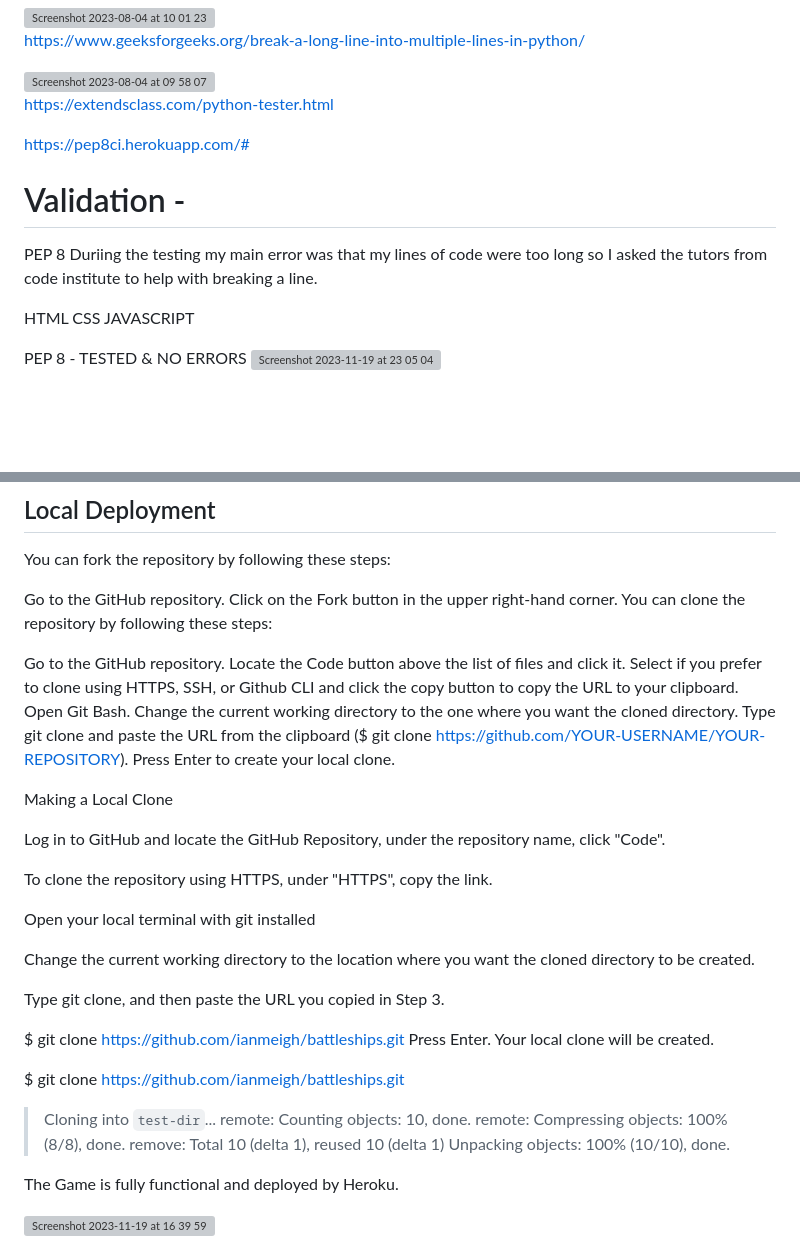
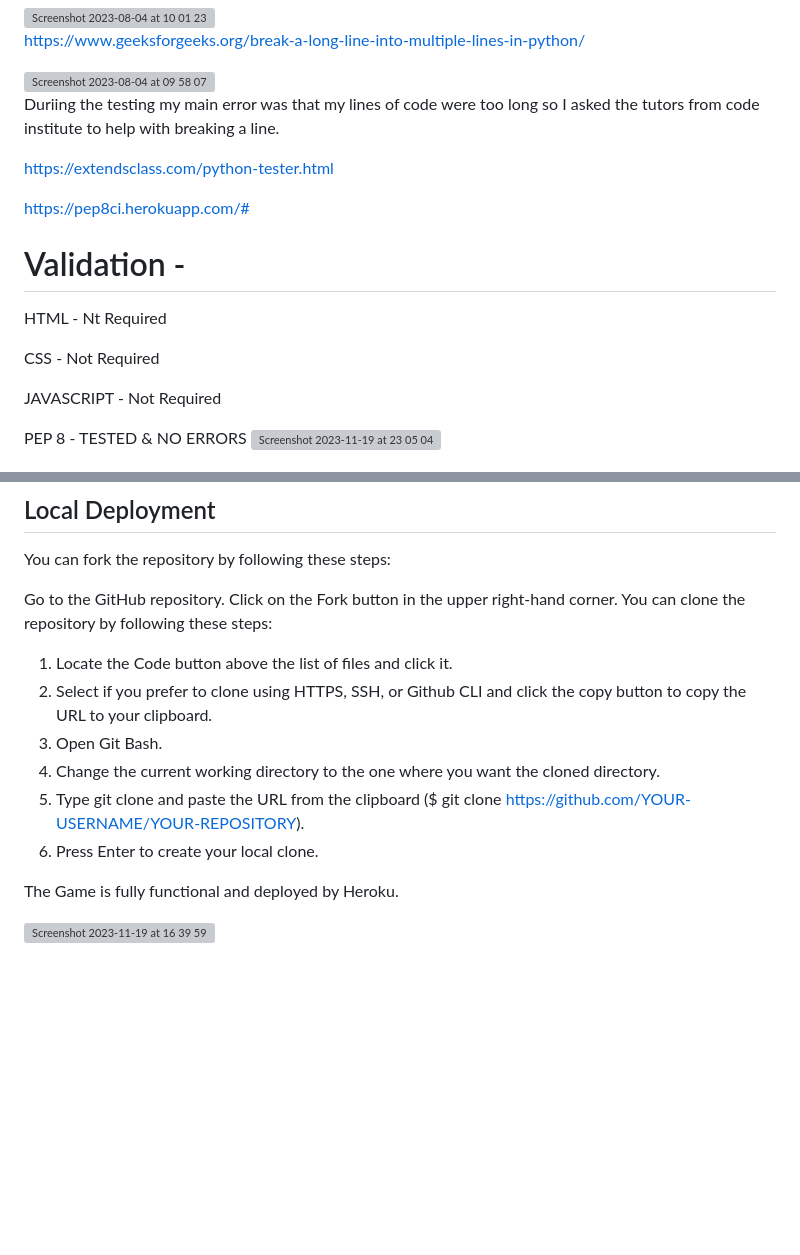
Before and after one commit to sammaxfleet/Battleships, a Markdown page: README.md, 2 parts joined by grey strips. GitHub-like rendering; blank space fills up the shorter version; grey boxes are pictures that could not be loaded.

Commit message:
Update README.md
Updated ReadMe

```diff
--- a/README.md
+++ b/README.md
@@ -313,6 +313,8 @@ https://www.geeksforgeeks.org/break-a-long-line-into-multiple-lines-in-python/
 
 <img width="1226" alt="Screenshot 2023-08-04 at 09 58 07" src="https://github.com/sammaxfleet/Battleships/assets/114914739/07d711a3-02eb-4d2b-be4a-109213d81e4e">
 
+Duriing the testing my main error was that my lines of code were too long so I asked the tutors from code institute to help with
+breaking a line.
 
 https://extendsclass.com/python-tester.html
 
@@ -321,13 +323,12 @@ https://pep8ci.herokuapp.com/#
 
 # Validation -
 
-PEP 8
-Duriing the testing my main error was that my lines of code were too long so I asked the tutors from code institute to help with
-breaking a line.
 
-HTML
-CSS
-JAVASCRIPT
+HTML - Nt Required
+
+CSS - Not Required
+
+JAVASCRIPT - Not Required
 
 PEP 8 - TESTED & NO ERRORS  <img width="1183" alt="Screenshot 2023-11-19 at 23 05 04" src="https://github.com/sammaxfleet/Battleships/assets/114914739/29295c34-8167-4616-b378-97d10ed3afa0">
 
@@ -362,36 +363,14 @@ Go to the GitHub repository.
 Click on the Fork button in the upper right-hand corner.
 You can clone the repository by following these steps:
 
-Go to the GitHub repository.
-Locate the Code button above the list of files and click it.
-Select if you prefer to clone using HTTPS, SSH, or Github CLI and click the copy button to copy the URL to your clipboard.
-Open Git Bash.
-Change the current working directory to the one where you want the cloned directory.
-Type git clone and paste the URL from the clipboard ($ git clone https://github.com/YOUR-USERNAME/YOUR-REPOSITORY).
-Press Enter to create your local clone.
 
+1. Locate the Code button above the list of files and click it.
+2. Select if you prefer to clone using HTTPS, SSH, or Github CLI and click the copy button to copy the URL to your clipboard.
+3. Open Git Bash.
+4. Change the current working directory to the one where you want the cloned directory.
+5. Type git clone and paste the URL from the clipboard ($ git clone https://github.com/YOUR-USERNAME/YOUR-REPOSITORY).
+6. Press Enter to create your local clone.
 
-Making a Local Clone
-
-Log in to GitHub and locate the GitHub Repository, under the repository name, click "Code".
-
-To clone the repository using HTTPS, under "HTTPS", copy the link.
-
-Open your local terminal with git installed
-
-Change the current working directory to the location where you want the cloned directory to be created.
-
-Type git clone, and then paste the URL you copied in Step 3.
-
-$ git clone https://github.com/ianmeigh/battleships.git
-Press Enter. Your local clone will be created.
-
-$ git clone https://github.com/ianmeigh/battleships.git
-> Cloning into `test-dir`...
-> remote: Counting objects: 10, done.
-> remote: Compressing objects: 100% (8/8), done.
-> remove: Total 10 (delta 1), reused 10 (delta 1)
-> Unpacking objects: 100% (10/10), done.
 
 The Game is fully functional and deployed by Heroku.
 
```
